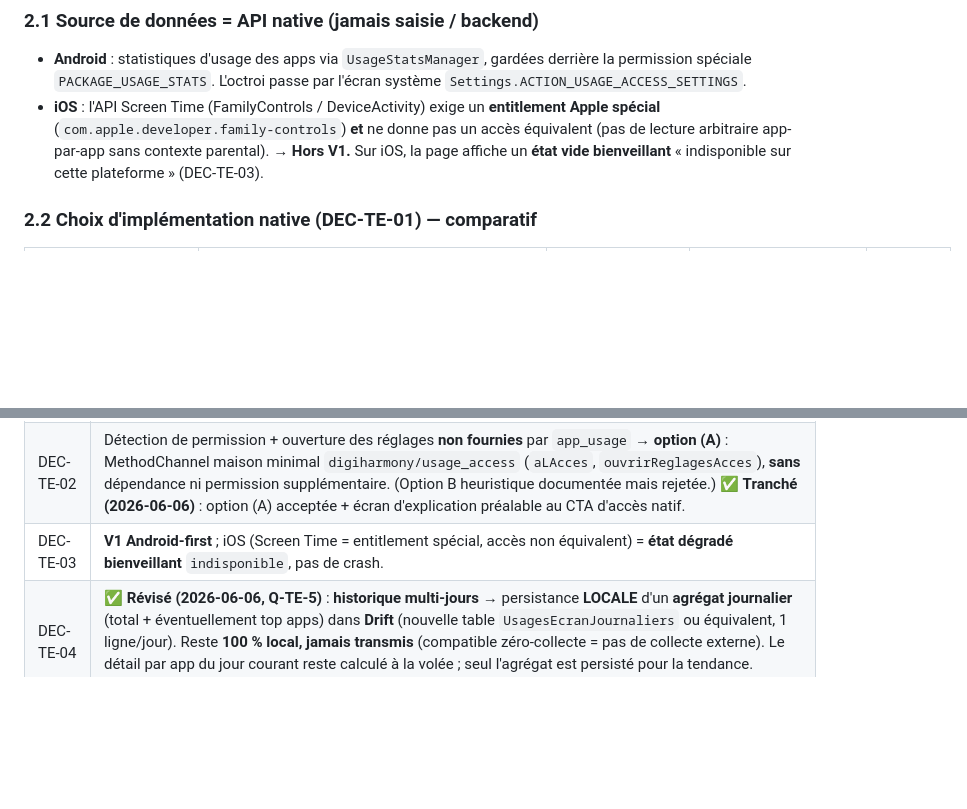
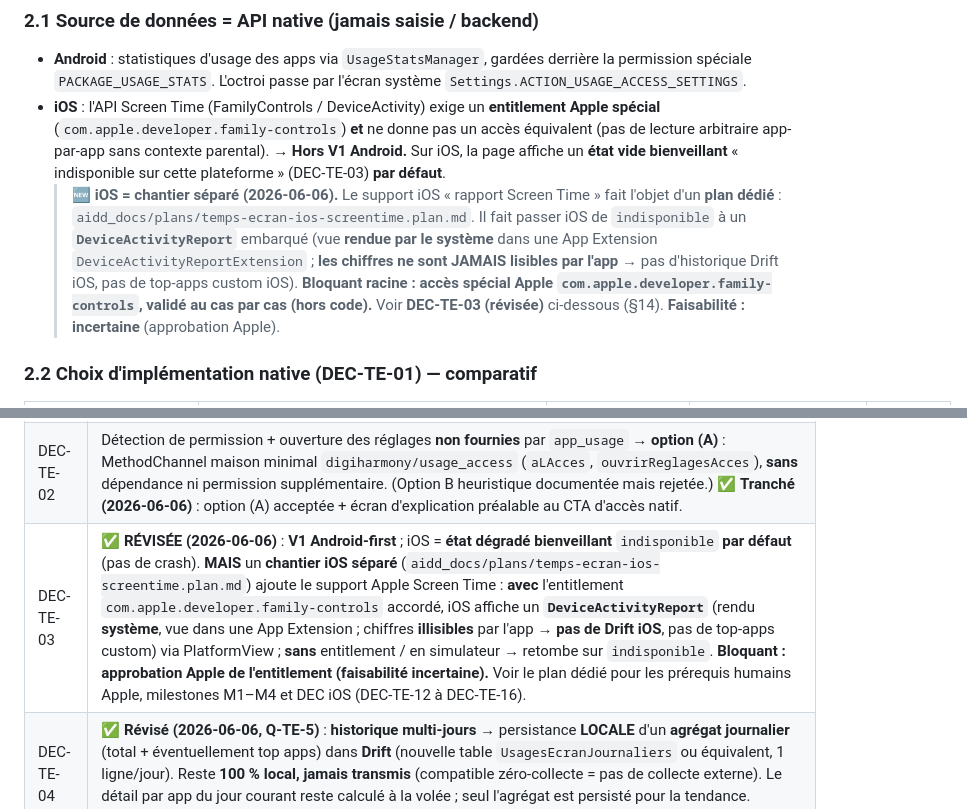
Before and after one commit to AlexandreMaillot/digiharmony, a Markdown page: aidd_docs/tasks/temps-ecran.md, 2 parts joined by grey strips. Drawn GitHub-style; blank space fills up the shorter version.

Commit message:
docs(plans): plan iOS Screen Time + temps-écran/tuto validés (registre)
Co-Authored-By: Claude Opus 4.8 (1M context) <noreply@anthropic.com>

```diff
--- a/aidd_docs/tasks/temps-ecran.md
+++ b/aidd_docs/tasks/temps-ecran.md
@@ -121,8 +121,15 @@ updated: 2026-06-06
   spéciale `PACKAGE_USAGE_STATS`. L'octroi passe par l'écran système `Settings.ACTION_USAGE_ACCESS_SETTINGS`.
 - **iOS** : l'API Screen Time (FamilyControls / DeviceActivity) exige un **entitlement Apple spécial**
   (`com.apple.developer.family-controls`) **et** ne donne pas un accès équivalent (pas de lecture
-  arbitraire app-par-app sans contexte parental). → **Hors V1.** Sur iOS, la page affiche un **état
-  vide bienveillant** « indisponible sur cette plateforme » (DEC-TE-03).
+  arbitraire app-par-app sans contexte parental). → **Hors V1 Android.** Sur iOS, la page affiche un
+  **état vide bienveillant** « indisponible sur cette plateforme » (DEC-TE-03) **par défaut**.
+  > 🆕 **iOS = chantier séparé (2026-06-06).** Le support iOS « rapport Screen Time » fait l'objet
+  > d'un **plan dédié** : `aidd_docs/plans/temps-ecran-ios-screentime.plan.md`. Il fait passer iOS
+  > de `indisponible` à un **`DeviceActivityReport`** embarqué (vue **rendue par le système** dans une
+  > App Extension `DeviceActivityReportExtension` ; **les chiffres ne sont JAMAIS lisibles par
+  > l'app** → pas d'historique Drift iOS, pas de top-apps custom iOS). **Bloquant racine : accès
+  > spécial Apple `com.apple.developer.family-controls`, validé au cas par cas (hors code).**
+  > Voir **DEC-TE-03 (révisée)** ci-dessous (§14). **Faisabilité : incertaine** (approbation Apple).
 
 ### 2.2 Choix d'implémentation native (DEC-TE-01) — comparatif
 
@@ -638,7 +645,7 @@ static Future<void> versTempsEcran(BuildContext context) {
 |---|---|
 | DEC-TE-01 | Implémentation native via **`app_usage: ^4.1.0`** (déjà au pubspec, acté architecture.md). Pas de MethodChannel maison pour la **lecture** d'usage, pas d'autre package. Zéro réseau/tracking. |
 | DEC-TE-02 | Détection de permission + ouverture des réglages **non fournies** par `app_usage` → **option (A)** : MethodChannel maison minimal `digiharmony/usage_access` (`aLAcces`, `ouvrirReglagesAcces`), **sans** dépendance ni permission supplémentaire. (Option B heuristique documentée mais rejetée.) ✅ **Tranché (2026-06-06)** : option (A) acceptée + écran d'explication préalable au CTA d'accès natif. |
-| DEC-TE-03 | **V1 Android-first** ; iOS (Screen Time = entitlement spécial, accès non équivalent) = **état dégradé bienveillant** `indisponible`, pas de crash. |
+| DEC-TE-03 | ✅ **RÉVISÉE (2026-06-06)** : **V1 Android-first** ; iOS = **état dégradé bienveillant** `indisponible` **par défaut** (pas de crash). **MAIS** un **chantier iOS séparé** (`aidd_docs/plans/temps-ecran-ios-screentime.plan.md`) ajoute le support Apple Screen Time : **avec** l'entitlement `com.apple.developer.family-controls` accordé, iOS affiche un **`DeviceActivityReport`** (rendu **système**, vue dans une App Extension ; chiffres **illisibles** par l'app → **pas de Drift iOS**, pas de top-apps custom) via PlatformView ; **sans** entitlement / en simulateur → retombe sur `indisponible`. **Bloquant : approbation Apple de l'entitlement (faisabilité incertaine).** Voir le plan dédié pour les prérequis humains Apple, milestones M1–M4 et DEC iOS (DEC-TE-12 à DEC-TE-16). |
 | DEC-TE-04 | ✅ **Révisé (2026-06-06, Q-TE-5)** : **historique multi-jours** → persistance **LOCALE** d'un **agrégat journalier** (total + éventuellement top apps) dans **Drift** (nouvelle table `UsagesEcranJournaliers` ou équivalent, 1 ligne/jour). Reste **100 % local, jamais transmis** (compatible zéro-collecte = pas de collecte externe). Le détail par app du jour courant reste calculé à la volée ; seul l'agrégat est persisté pour la tendance. (Supersede l'ancien « éphémère, pas de Drift ».) |
 | DEC-TE-05 | ✅ **Tranché (2026-06-06, Q-TE-4)** : **pas de flag onboarding** en HydratedBloc — la permission est re-vérifiée à chaque ouverture (source de vérité = OS). |
 | DEC-TE-06 | ✅ **Tranché (2026-06-06, Q-TE-3)** : répartition = **top N apps** avec libellé **best-effort depuis le package name** (sans icône en V1) + barres de proportion + bucket « Autres ». Icône/libellé exacts = hors V1. |
```
Also changed, not shown: aidd_docs/plans/temps-ecran-ios-screentime.plan.md (added, +532 -0 lines), aidd_docs/tasks/_registry.md (+2 -2 lines).
